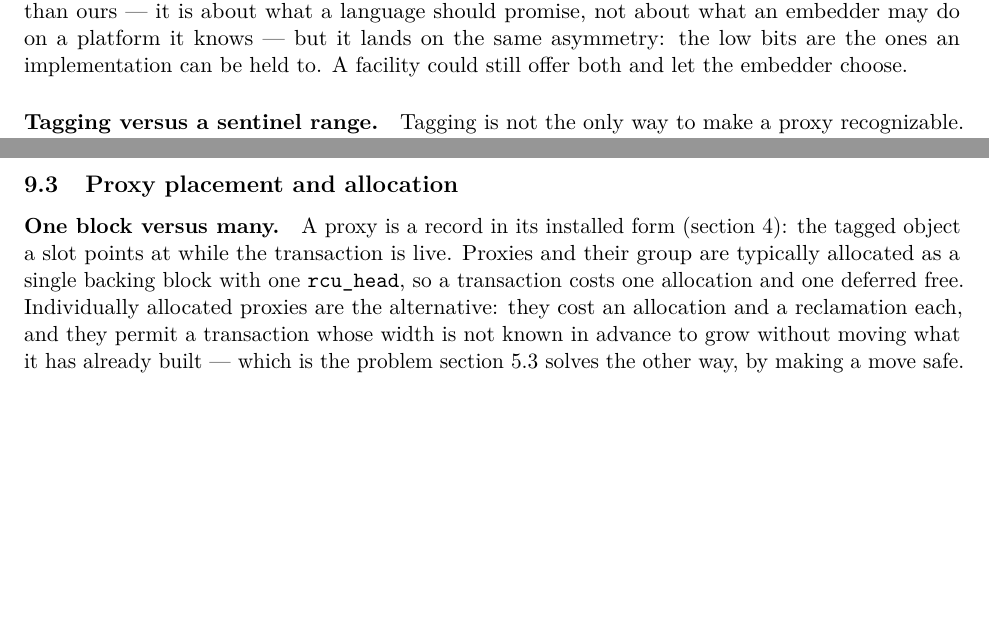
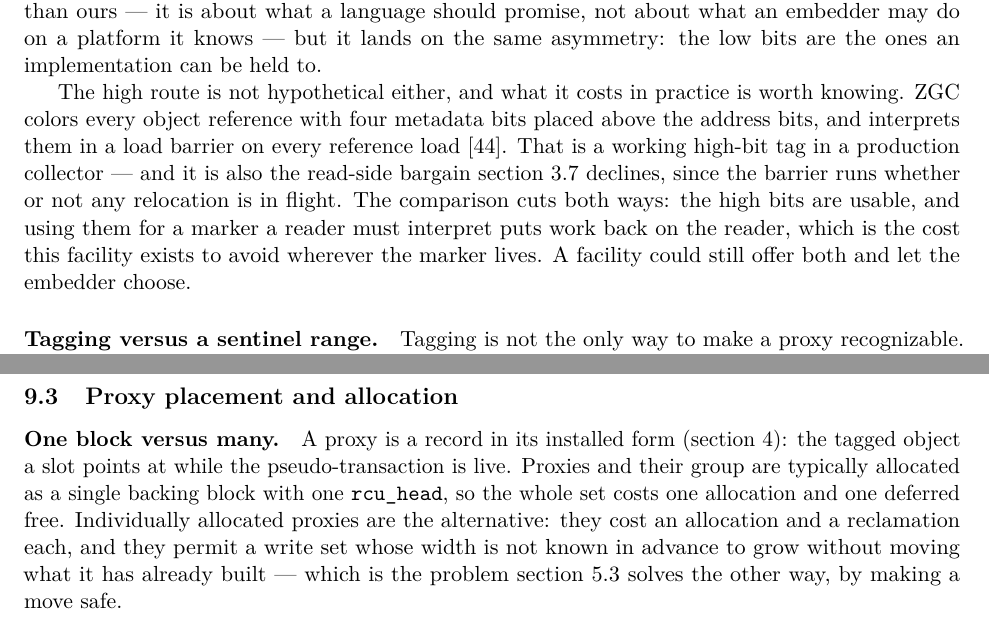
Before and after one commit to compudj/articles, a LaTeX paper (p1-sw-flip-latch/main.tex): two parts of pages 27 and 28 of 39 before the commit and two parts of pages 27 and 28 of 40 after it, joined at a grey line, cut so that both start at the same text, the shorter picture padded with empty space. Compiled offline with pdfLaTeX.

Commit message:
p1: cite ZGC where the low/high tag choice is argued, and finish the pseudo-txn sweep
Two loose ends.

yang2022zgc had sat in the bibliography uncited. Its place is section 8.3's "Low
bits versus high bits", not section 5, because ZGC took the high route: its
colored pointers carry four metadata bits above the address bits, interpreted by
a load barrier on every reference load. Verified against the record rather than
assumed.

Cite it for what it settles and for what it costs. The paragraph argued the high
end was available but less portable, and the C++ committee's judgement was added
next to it; what was missing is that the high route is not hypothetical -- a
production collector ships it. But it ships it with an unconditional load
barrier, which is the read-side bargain section 3.7 declines, so the comparison
cuts both ways: the upper bits are usable, and using them for a marker a reader
must interpret puts the work back on the reader wherever the marker lives. The
bib entry records the distinction so the citation is not later mistaken for a
precedent for this facility's marker.

Also the last bare "transaction" for one of our own pseudo-transactions, in
section 6.4's filter paragraph, and the three in section 8.4 -- where saying
pseudo-transaction three times in four lines would have been worse than the
drift, so two of them became "the whole set" and "a write set", which is what
they meant.

Signed-off-by: Mathieu Desnoyers <mathieu.desnoyers@efficios.com>

```diff
--- a/p1-sw-flip-latch/main.tex
+++ b/p1-sw-flip-latch/main.tex
@@ -2058,8 +2058,18 @@ to the high bits as dangerous and non-portable and as a constraint on the
 security features that may yet claim them~\citep{wg21p3125}. That is a narrower
 judgement than ours --- it is about what a language should promise, not about
 what an embedder may do on a platform it knows --- but it lands on the same
-asymmetry: the low bits are the ones an implementation can be held to. A
-facility could still offer both and let the embedder choose.
+asymmetry: the low bits are the ones an implementation can be held to.
+
+The high route is not hypothetical either, and what it costs in practice is worth
+knowing. ZGC colors every object reference with four metadata bits placed above
+the address bits, and interprets them in a load barrier on every reference load
+\citep{yang2022zgc}. That is a working high-bit tag in a production collector ---
+and it is also the read-side bargain \cref{sec:whyweakening} declines, since the
+barrier runs whether or not any relocation is in flight. The comparison cuts both
+ways: the high bits are usable, and using them for a marker a reader must
+interpret puts work back on the reader, which is the cost this facility exists to
+avoid wherever the marker lives. A facility could still offer both and let the
+embedder choose.
 
 \paragraph{Tagging versus a sentinel range.} Tagging is not the only way to make
 a proxy recognizable. An embedder could reserve a range of values --- a page of
@@ -2095,12 +2105,12 @@ lets many transactions be in flight, and lingering, at once.
 \label{sec:varproxy}
 
 \paragraph{One block versus many.} A proxy is a record in its installed form
-(\cref{sec:fliplatch}): the tagged object a slot points at while the transaction
+(\cref{sec:fliplatch}): the tagged object a slot points at while the \pseudotxn
 is live. Proxies and their group are typically allocated as a single backing
-block with one \code{rcu\_head}, so a transaction costs one allocation and one
+block with one \code{rcu\_head}, so the whole set costs one allocation and one
 deferred free. Individually allocated proxies are
 the alternative: they cost an allocation and a reclamation each, and they permit
-a transaction whose width is not known in advance to grow without moving what it
+a write set whose width is not known in advance to grow without moving what it
 has already built --- which is the problem \cref{sec:tagnotptr} solves the other
 way, by making a move safe.
 
```
Also changed, not shown: common/urcu-txn.bib (+7 -0 lines), p1-sw-flip-latch/main.bbl, p1-sw-flip-latch/main.tex (4 more changed lines).
